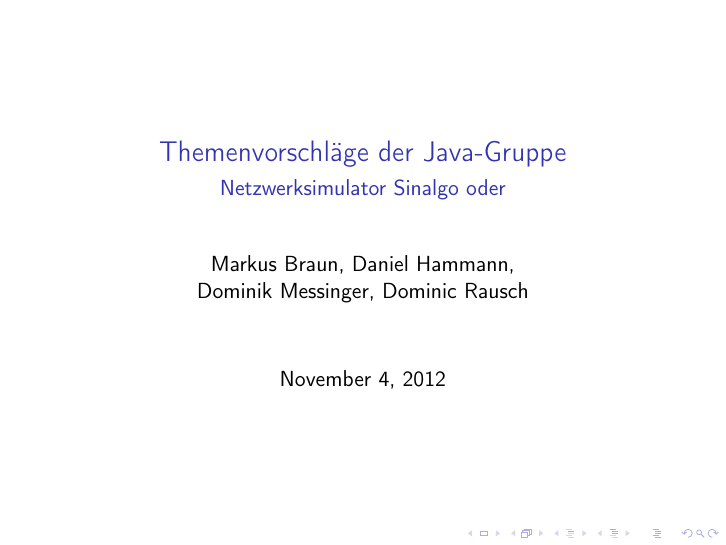
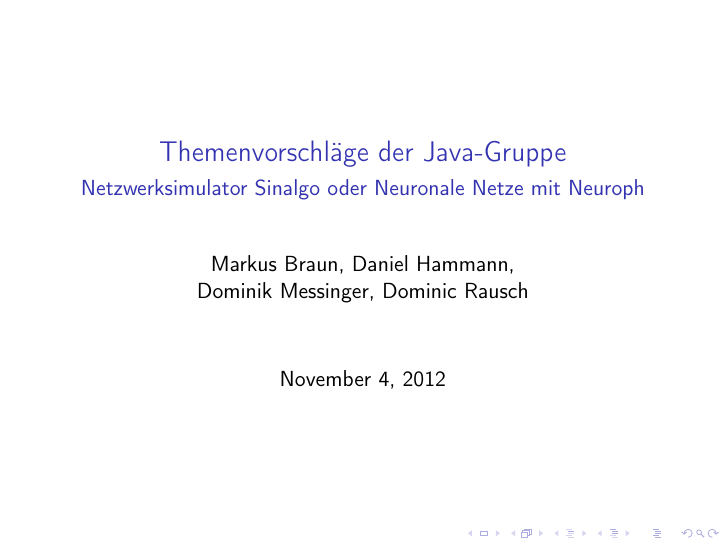
Before and after one commit to honnel/neuroph, LaTeX slides (Themenvorschlaege/presentation.tex): page 1 of 5. Compiled offline with pdfLaTeX.

Commit message:
Added Neuroph to subtitle

```diff
--- a/Themenvorschlaege/presentation.tex
+++ b/Themenvorschlaege/presentation.tex
@@ -6,7 +6,7 @@
 
 
 \title{Themenvorschläge der Java-Gruppe}
-\subtitle{Netzwerksimulator Sinalgo oder}
+\subtitle{Netzwerksimulator Sinalgo oder Neuronale Netze mit Neuroph}
 \author{Markus Braun, Daniel Hammann,\\
 	Dominik Messinger, Dominic Rausch}
 
```
